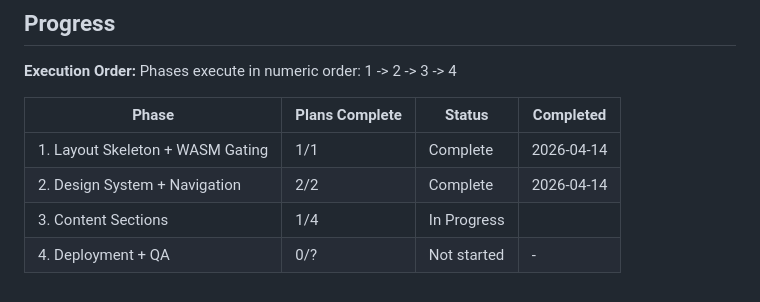
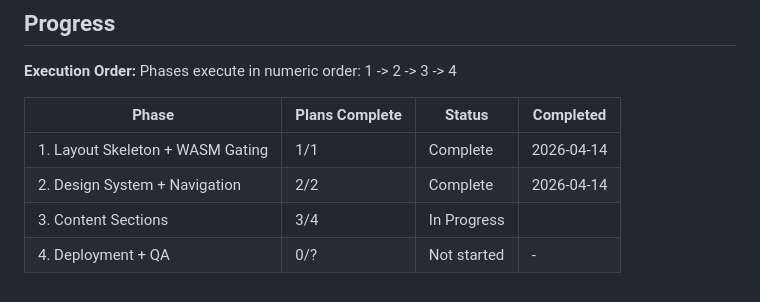
Before and after one commit to yalisommer/portfolio-v6, a Markdown page: .planning/ROADMAP.md, the part around one of its changes. Rendered like a GitHub page.

```diff
--- a/.planning/ROADMAP.md
+++ b/.planning/ROADMAP.md
@@ -91,5 +91,5 @@ Phases execute in numeric order: 1 -> 2 -> 3 -> 4
 |-------|----------------|--------|-----------|
 | 1. Layout Skeleton + WASM Gating | 1/1 | Complete   | 2026-04-14 |
 | 2. Design System + Navigation | 2/2 | Complete   | 2026-04-14 |
-| 3. Content Sections | 1/4 | In Progress|  |
+| 3. Content Sections | 3/4 | In Progress|  |
 | 4. Deployment + QA | 0/? | Not started | - |
```
Also changed, not shown: other parts of .planning/ROADMAP.md (+1 -1 lines), .planning/STATE.md (+9 -6 lines), 1 other file.
